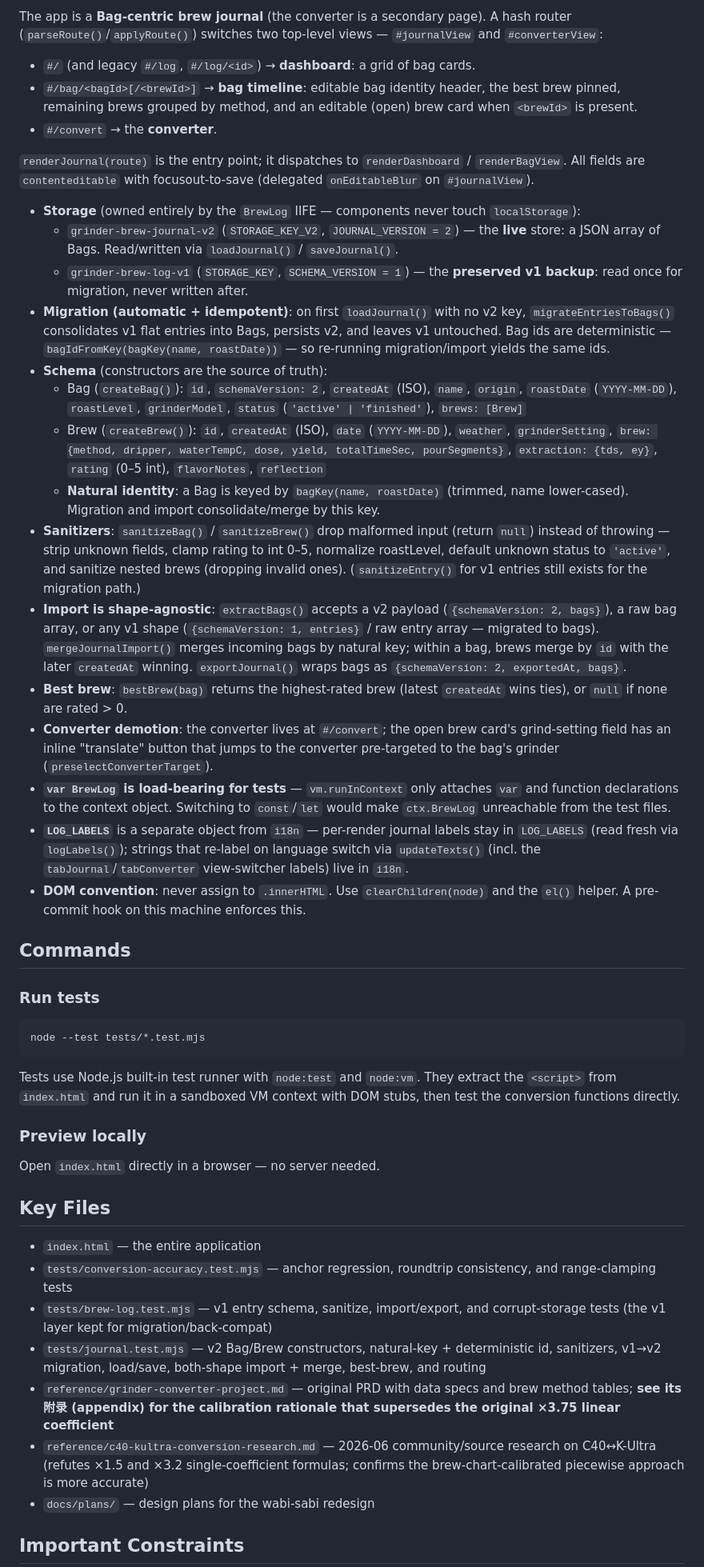
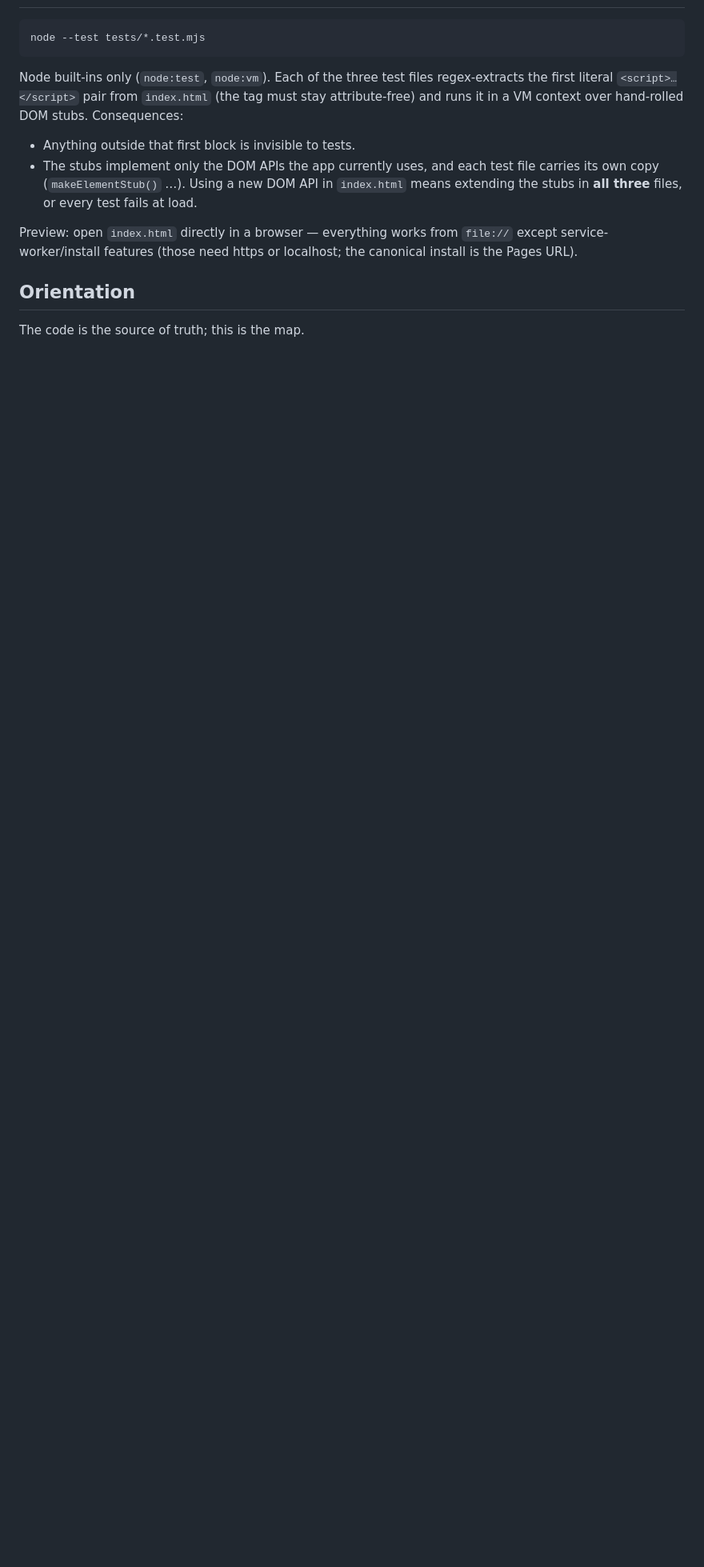
Before and after one commit to ismedon/grinder-converter, a Markdown page: CLAUDE.md, the part around one of its changes. Shown at 80% size. GitHub-like rendering; blank space fills up the shorter version.

````diff
--- a/CLAUDE.md
+++ b/CLAUDE.md
@@ -37,48 +25,15 @@ CSS custom properties in `:root` — warm earth tones with dark mode via `prefer
-The app is a **Bag-centric brew journal** (the converter is a secondary page). A hash router (`parseRoute()`/`applyRoute()`) switches two top-level views — `#journalView` and `#converterView`:
-
-- `#/` (and legacy `#/log`, `#/log/<id>`) → **dashboard**: a grid of bag cards.
-- `#/bag/<bagId>[/<brewId>]` → **bag timeline**: editable bag identity header, the best brew pinned, remaining brews grouped by method, and an editable (open) brew card when `<brewId>` is present.
-- `#/convert` → the **converter**.
-
-`renderJournal(route)` is the entry point; it dispatches to `renderDashboard` / `renderBagView`. All fields are `contenteditable` with focusout-to-save (delegated `onEditableBlur` on `#journalView`).
-
-- **Storage** (owned entirely by the `BrewLog` IIFE — components never touch `localStorage`):
-  - `grinder-brew-journal-v2` (`STORAGE_KEY_V2`, `JOURNAL_VERSION = 2`) — the **live** store: a JSON array of Bags. Read/written via `loadJournal()` / `saveJournal()`.
-  - `grinder-brew-log-v1` (`STORAGE_KEY`, `SCHEMA_VERSION = 1`) — the **preserved v1 backup**: read once for migration, never written after.
-- **Migration (automatic + idempotent)**: on first `loadJournal()` with no v2 key, `migrateEntriesToBags()` consolidates v1 flat entries into Bags, persists v2, and leaves v1 untouched. Bag ids are deterministic — `bagIdFromKey(bagKey(name, roastDate))` — so re-running migration/import yields the same ids.
-- **Schema** (constructors are the source of truth):
-  - Bag (`createBag()`): `id`, `schemaVersion: 2`, `createdAt` (ISO), `name`, `origin`, `roastDate` (`YYYY-MM-DD`), `roastLevel`, `grinderModel`, `status` (`'active' | 'finished'`), `brews: [Brew]`
-  - Brew (`createBrew()`): `id`, `createdAt` (ISO), `date` (`YYYY-MM-DD`), `weather`, `grinderSetting`, `brew: {method, dripper, waterTempC, dose, yield, totalTimeSec, pourSegments}`, `extraction: {tds, ey}`, `rating` (0–5 int), `flavorNotes`, `reflection`
-  - **Natural identity**: a Bag is keyed by `bagKey(name, roastDate)` (trimmed, name lower-cased). Migration and import consolidate/merge by this key.
-- **Sanitizers**: `sanitizeBag()` / `sanitizeBrew()` drop malformed input (return `null`) instead of throwing — strip unknown fields, clamp rating to int 0–5, normalize roastLevel, default unknown status to `'active'`, and sanitize nested brews (dropping invalid ones). (`sanitizeEntry()` for v1 entries still exists for the migration path.)
-- **Import is shape-agnostic**: `extractBags()` accepts a v2 payload (`{schemaVersion: 2, bags}`), a raw bag array, or any v1 shape (`{schemaVersion: 1, entries}` / raw entry array — migrated to bags). `mergeJournalImport()` merges incoming bags by natural key; within a bag, brews merge by `id` with the later `createdAt` winning. `exportJournal()` wraps bags as `{schemaVersion: 2, exportedAt, bags}`.
-- **Best brew**: `bestBrew(bag)` returns the highest-rated brew (latest `createdAt` wins ties), or `null` if none are rated > 0.
-- **Converter demotion**: the converter lives at `#/convert`; the open brew card's grind-setting field has an inline "translate" button that jumps to the converter pre-targeted to the bag's grinder (`preselectConverterTarget`).
-- **`var BrewLog` is load-bearing for tests** — `vm.runInContext` only attaches `var` and function declarations to the context object. Switching to `const`/`let` would make `ctx.BrewLog` unreachable from the test files.
-- **`LOG_LABELS`** is a separate object from `i18n` — per-render journal labels stay in `LOG_LABELS` (read fresh via `logLabels()`); strings that re-label on language switch via `updateTexts()` (incl. the `tabJournal`/`tabConverter` view-switcher labels) live in `i18n`.
-- **DOM convention**: never assign to `.innerHTML`. Use `clearChildren(node)` and the `el()` helper. A pre-commit hook on this machine enforces this.
-
-## Commands
-
-### Run tests
 ```
 node --test tests/*.test.mjs
 ```
 
-Tests use Node.js built-in test runner with `node:test` and `node:vm`. They extract the `<script>` from `index.html` and run it in a sandboxed VM context with DOM stubs, then test the conversion functions directly.
+Node built-ins only (`node:test`, `node:vm`). Each of the three test files regex-extracts the first literal `<script>…</script>` pair from `index.html` (the tag must stay attribute-free) and runs it in a VM context over hand-rolled DOM stubs. Consequences:
 
-### Preview locally
-Open `index.html` directly in a browser — no server needed.
+- Anything outside that first block is invisible to tests.
+- The stubs implement only the DOM APIs the app currently uses, and each test file carries its own copy (`makeElementStub()` …). Using a new DOM API in `index.html` means extending the stubs in **all three** files, or every test fails at load.
 
-## Key Files
+Preview: open `index.html` directly in a browser — everything works from `file://` except service-worker/install features (those need https or localhost; the canonical install is the Pages URL).
 
-- `index.html` — the entire application
-- `tests/conversion-accuracy.test.mjs` — anchor regression, roundtrip consistency, and range-clamping tests
-- `tests/brew-log.test.mjs` — v1 entry schema, sanitize, import/export, and corrupt-storage tests (the v1 layer kept for migration/back-compat)
-- `tests/journal.test.mjs` — v2 Bag/Brew constructors, natural-key + deterministic id, sanitizers, v1→v2 migration, load/save, both-shape import + merge, best-brew, and routing
-- `reference/grinder-converter-project.md` — original PRD with data specs and brew method tables; **see its 附录 (appendix) for the calibration rationale that supersedes the original ×3.75 linear coefficient**
-- `reference/c40-kultra-conversion-research.md` — 2026-06 community/source research on C40↔K-Ultra (refutes ×1.5 and ×3.2 single-coefficient formulas; confirms the brew-chart-calibrated piecewise approach is more accurate)
-- `docs/plans/` — design plans for the wabi-sabi redesign
+## Orientation
 
-## Important Constraints
+The code is the source of truth; this is the map.
 
````
Also changed, not shown: other parts of CLAUDE.md (+21 -34 lines).
